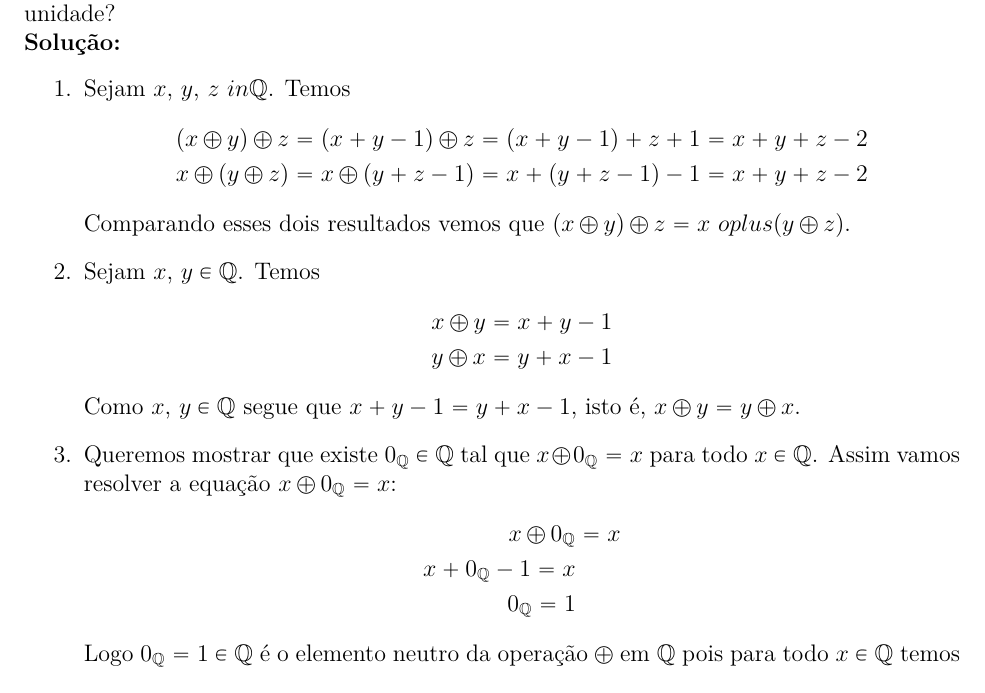
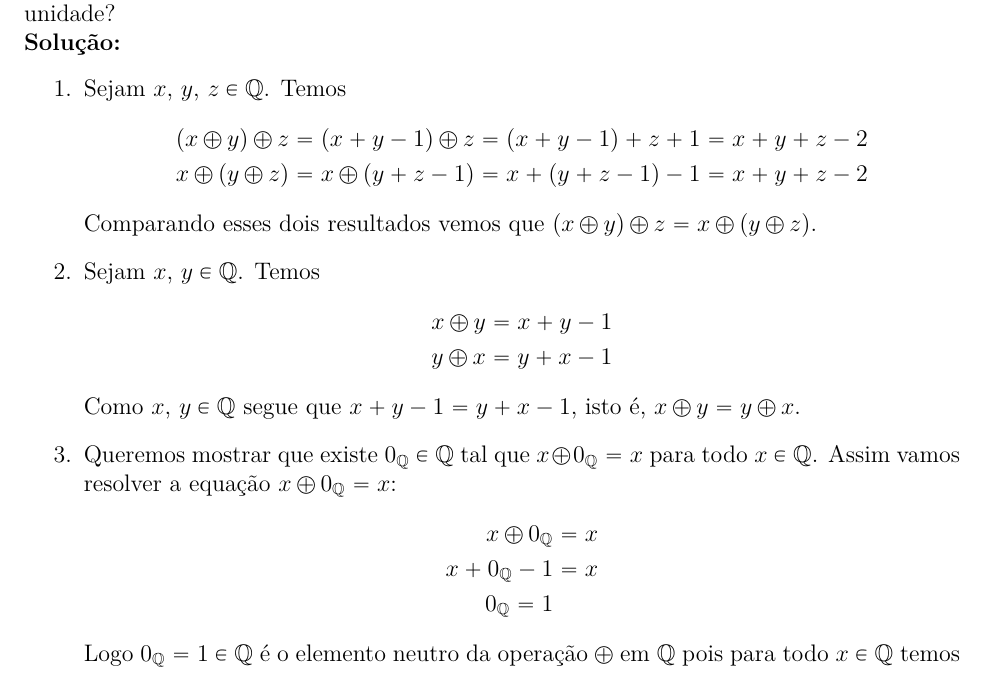
Before and after one commit to jfreitasunb/Algebra-1, a LaTeX document (testes/solucao-modulo-2-teste-2.tex): part of page 1 of 2, cut so that both start at the same text. Compiled offline with XeLaTeX.

Commit message:
Correção de erros de digitação.

```diff
--- a/testes/solucao-modulo-2-teste-2.tex
+++ b/testes/solucao-modulo-2-teste-2.tex
@@ -44,7 +44,7 @@ para todos $x$, $y \in \q$. Mostre que $(\q, \otimes, \odot)$ é um anel. Esse a
 	Assim vamos resolver a equação $x \oplus 0_\q = x$:
 	\begin{align*}
 		x\oplus 0_\q &= x\\
-		x + 0_\q - 1 = x\\
+		x + 0_\q - 1 &= x\\
 		0_\q = 1
 	\end{align*}
 	Logo $0_\q = 1 \in \q$ é o elemento neutro da operação $\oplus$ em $\q$ pois para todo $x \in \q$ temos
```
Also changed, not shown: testes/solucao-modulo-2-teste-2.tex (4 more changed lines).
